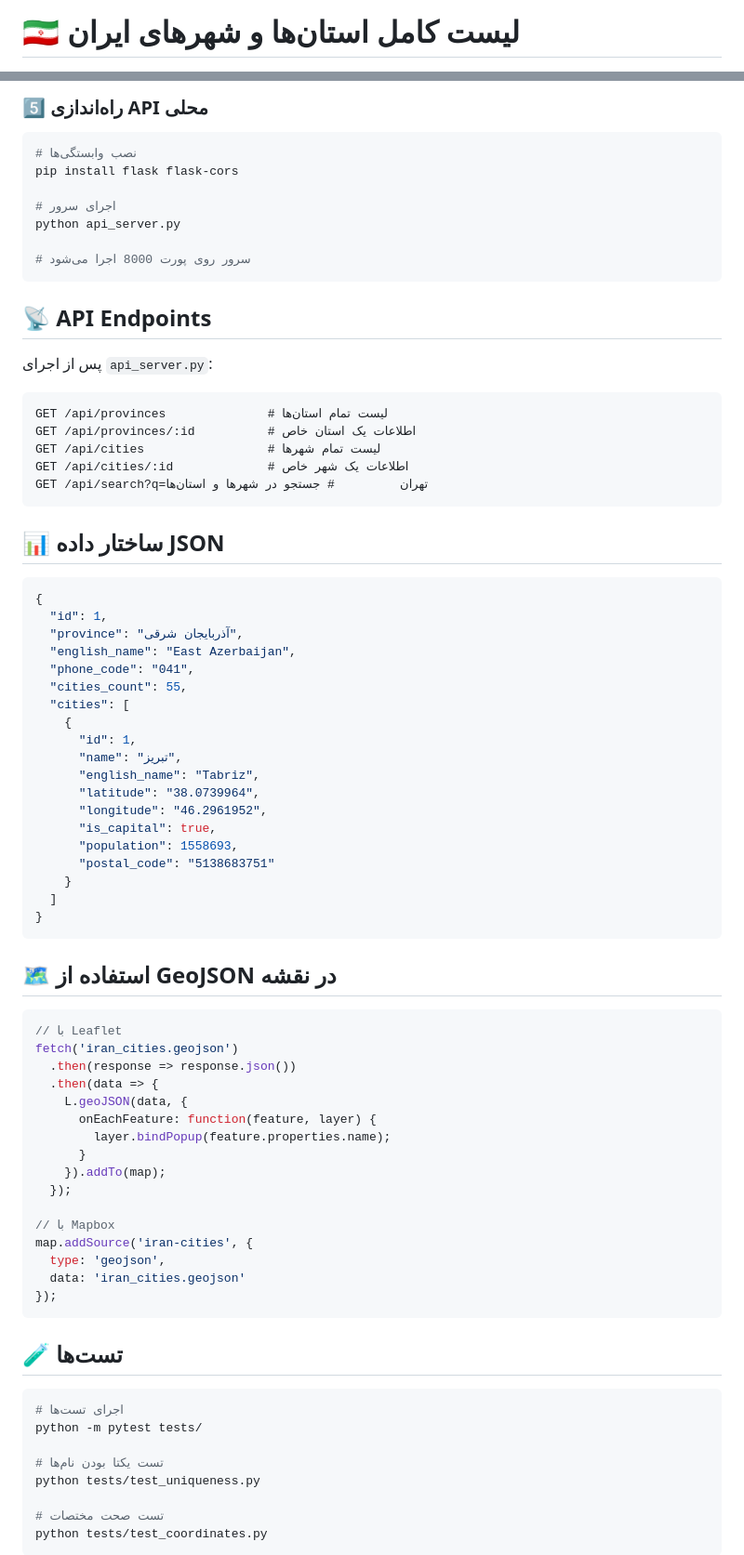
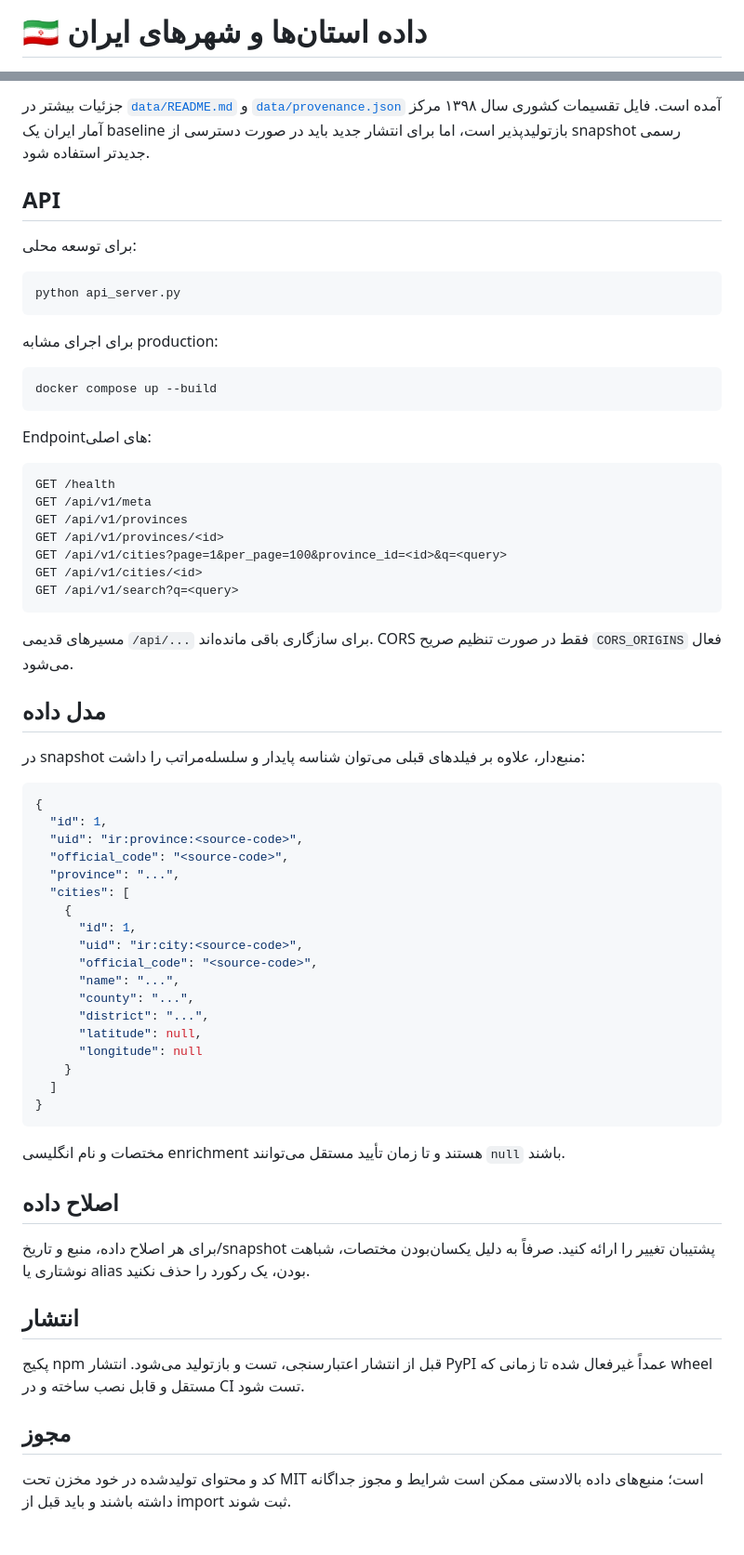
Before and after one commit to MrAlfak/List-of-provinces-and-cities-of-Iran, a Markdown page: README.fa.md, 2 parts joined by grey strips. Shown at 93% size. GitHub-like rendering.

Commit message:
اصلاح مستندات وضعیت داده

````diff
--- a/README.fa.md
+++ b/README.fa.md
@@ -1,2 +1,2 @@
-# 🇮🇷 لیست کامل استان‌ها و شهرهای ایران
+# 🇮🇷 داده استان‌ها و شهرهای ایران
 
@@ -97,85 +85,71 @@ psql -U username -d database_name -f iran_cities.sql
 ```
 
-### 5️⃣ راه‌اندازی API محلی
+جزئیات بیشتر در [`data/README.md`](data/README.md) و [`data/provenance.json`](data/provenance.json) آمده است. فایل تقسیمات کشوری سال ۱۳۹۸ مرکز آمار ایران یک baseline بازتولیدپذیر است، اما برای انتشار جدید باید در صورت دسترسی از snapshot رسمی جدیدتر استفاده شود.
+
+## API
+
+برای توسعه محلی:
 
 ```bash
-# نصب وابستگی‌ها
-pip install flask flask-cors
-
-# اجرای سرور
 python api_server.py
-
-# سرور روی پورت 8000 اجرا می‌شود
 ```
 
-## 📡 API Endpoints
+برای اجرای مشابه production:
 
-پس از اجرای `api_server.py`:
-
-```
-GET /api/provinces              # لیست تمام استان‌ها
-GET /api/provinces/:id          # اطلاعات یک استان خاص
-GET /api/cities                 # لیست تمام شهرها
-GET /api/cities/:id             # اطلاعات یک شهر خاص
-GET /api/search?q=تهران         # جستجو در شهرها و استان‌ها
+```bash
+docker compose up --build
 ```
 
-## 📊 ساختار داده JSON
+Endpointهای اصلی:
 
+```text
+GET /health
+GET /api/v1/meta
+GET /api/v1/provinces
+GET /api/v1/provinces/<id>
+GET /api/v1/cities?page=1&per_page=100&province_id=<id>&q=<query>
+GET /api/v1/cities/<id>
+GET /api/v1/search?q=<query>
+```
+
+مسیرهای قدیمی `/api/...` برای سازگاری باقی مانده‌اند. CORS فقط در صورت تنظیم صریح `CORS_ORIGINS` فعال می‌شود.
+
+## مدل داده
+
+در snapshot منبع‌دار، علاوه بر فیلدهای قبلی می‌توان شناسه پایدار و سلسله‌مراتب را داشت:
 
 ```json
 {
   "id": 1,
-  "province": "آذربایجان شرقی",
-  "english_name": "East Azerbaijan",
-  "phone_code": "041",
-  "cities_count": 55,
+  "uid": "ir:province:<source-code>",
+  "official_code": "<source-code>",
+  "province": "...",
   "cities": [
     {
       "id": 1,
-      "name": "تبریز",
-      "english_name": "Tabriz",
-      "latitude": "38.0739964",
-      "longitude": "46.2961952",
-      "is_capital": true,
-      "population": 1558693,
-      "postal_code": "5138683751"
+      "uid": "ir:city:<source-code>",
+      "official_code": "<source-code>",
+      "name": "...",
+      "county": "...",
+      "district": "...",
+      "latitude": null,
+      "longitude": null
     }
   ]
 }
 ```
 
-## 🗺️ استفاده از GeoJSON در نقشه
+مختصات و نام انگلیسی enrichment هستند و تا زمان تأیید مستقل می‌توانند `null` باشند.
 
-```javascript
-// با Leaflet
-fetch('iran_cities.geojson')
-  .then(response => response.json())
-  .then(data => {
-    L.geoJSON(data, {
-      onEachFeature: function(feature, layer) {
-        layer.bindPopup(feature.properties.name);
-      }
-    }).addTo(map);
-  });
+## اصلاح داده
 
-// با Mapbox
-map.addSource('iran-cities', {
-  type: 'geojson',
-  data: 'iran_cities.geojson'
-});
-```
+برای هر اصلاح داده، منبع و تاریخ/snapshot پشتیبان تغییر را ارائه کنید. صرفاً به دلیل یکسان‌بودن مختصات، شباهت نوشتاری یا alias بودن، یک رکورد را حذف نکنید.
 
-## 🧪 تست‌ها
+## انتشار
 
-```bash
-# اجرای تست‌ها
-python -m pytest tests/
+پکیج npm قبل از انتشار اعتبارسنجی، تست و بازتولید می‌شود. انتشار PyPI عمداً غیرفعال شده تا زمانی که wheel مستقل و قابل نصب ساخته و در CI تست شود.
 
-# تست یکتا بودن نام‌ها
-python tests/test_uniqueness.py
+## مجوز
 
-# تست صحت مختصات
-python tests/test_coordinates.py
-```
+کد و محتوای تولیدشده در خود مخزن تحت MIT است؛ منبع‌های داده بالادستی ممکن است شرایط و مجوز جداگانه داشته باشند و باید قبل از import ثبت شوند.
 
````
Also changed, not shown: other parts of README.fa.md (+61 -112 lines).
